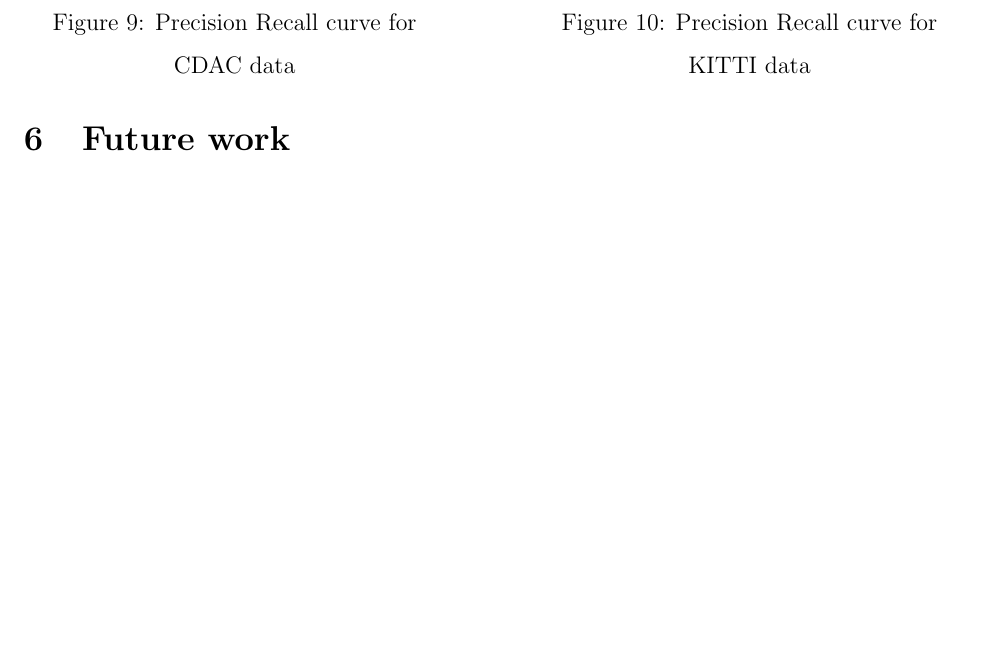
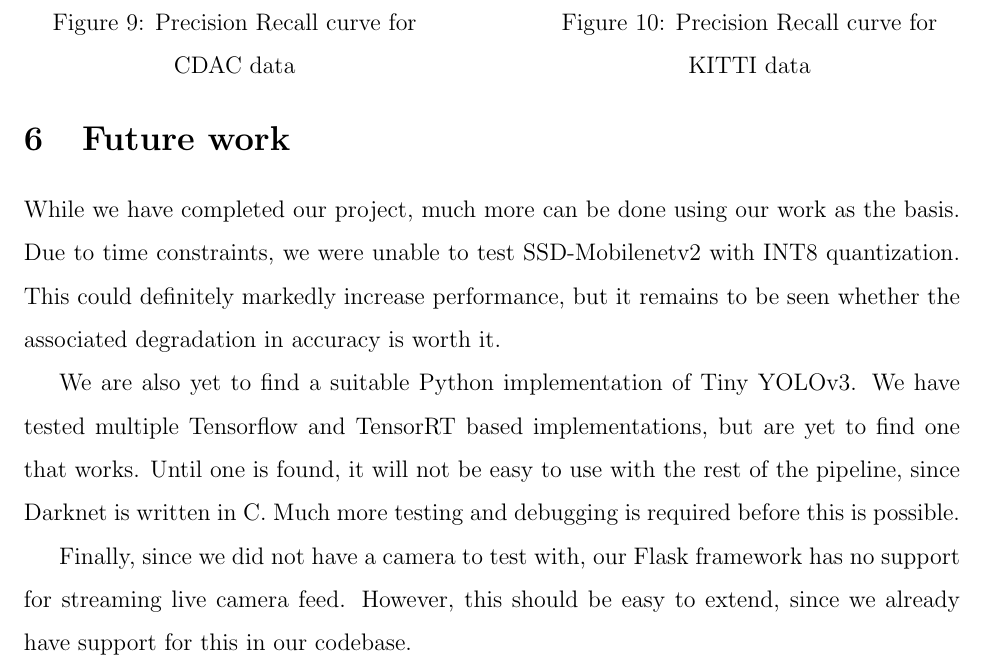
Before and after one commit to favre49/PS1-FinalReport, a LaTeX document (report.tex): part of page 23 of 26, cut so that both start at the same text, the shorter picture padded with empty space. Compiled offline with pdfLaTeX.

Commit message:
Added Next steps

```diff
--- a/report.tex
+++ b/report.tex
@@ -524,7 +524,11 @@ The model was also benchmarked at different levels of optimization. The results
 
 \section{Future work}
 
+While we have completed our project, much more can be done using our work as the basis. Due to time constraints, we were unable to test SSD-Mobilenetv2 with INT8 quantization. This could definitely markedly increase performance, but it remains to be seen whether the associated degradation in accuracy is worth it.
 
+We are also yet to find a suitable Python implementation of Tiny YOLOv3. We have tested multiple Tensorflow and TensorRT based implementations, but are yet to find one that works. Until one is found, it will not be easy to use with the rest of the pipeline, since Darknet is written in C. Much more testing and debugging is required before this is possible.
+
+Finally, since we did not have a camera to test with, our Flask framework has no support for streaming live camera feed. However, this should be easy to extend, since we already have support for this in our codebase.
 
 
 \pagebreak
```
